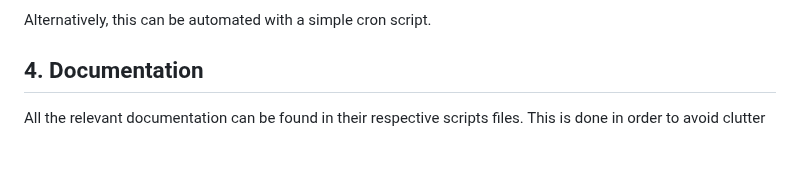
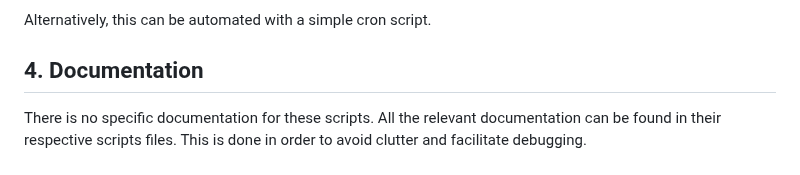
Before and after one commit to brahmwg/Bottlenecks_MDS_Capstone, a Markdown page: mds_deliverables/pipeline/README.md, the part around the change. GitHub-like rendering; blank space fills up the shorter version.

```diff
--- a/mds_deliverables/pipeline/README.md
+++ b/mds_deliverables/pipeline/README.md
@@ -83,4 +83,5 @@ After having the `staging.species` table populated with data, you should run the
 Alternatively, this can be automated with a simple cron script.
 
 ## 4. Documentation
+There is no specific documentation for these scripts.
 All the relevant documentation can be found in their respective scripts files. This is done in order to avoid clutter and facilitate debugging.
```
